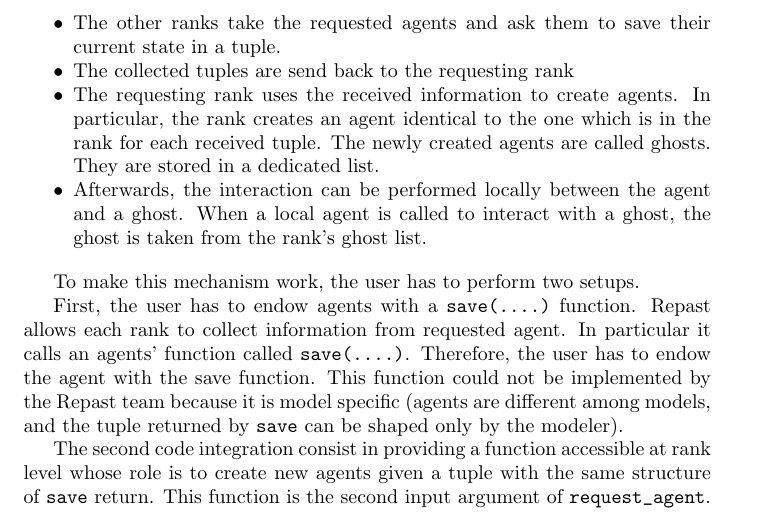
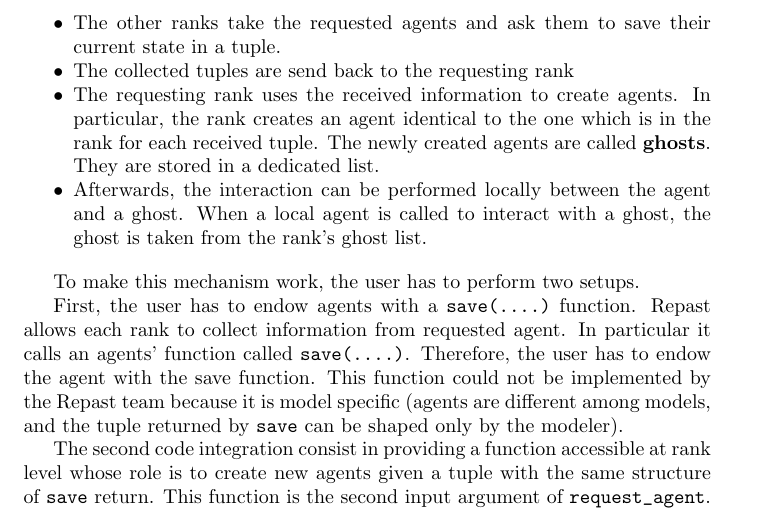
Before and after one commit to gfgprojects/winners_losers_in_repast4py, a LaTeX document (docs/the_winners_losers_model.tex): part of page 7 of 13, cut so that both start at the same text. Compiled offline with pdfLaTeX.

Commit message:
bold on ghosts

```diff
--- a/docs/the_winners_losers_model.tex
+++ b/docs/the_winners_losers_model.tex
@@ -383,7 +383,7 @@ The other ranks take the requested agents and ask them to save their current sta
 	\item
 The collected tuples are send back to the requesting rank
 	\item
-		The requesting rank uses the received information to create agents. In particular, the rank creates an agent identical to the one which is in the rank for each received tuple. The newly created agents are called ghosts. They are stored in a dedicated list.
+		The requesting rank uses the received information to create agents. In particular, the rank creates an agent identical to the one which is in the rank for each received tuple. The newly created agents are called \textbf{ghosts}. They are stored in a dedicated list.
 	\item
 		Afterwards, the interaction can be performed locally between the agent and a ghost. When a local agent is called to interact with a ghost, the ghost is taken from the rank's ghost list.
 \end{itemize}
```
